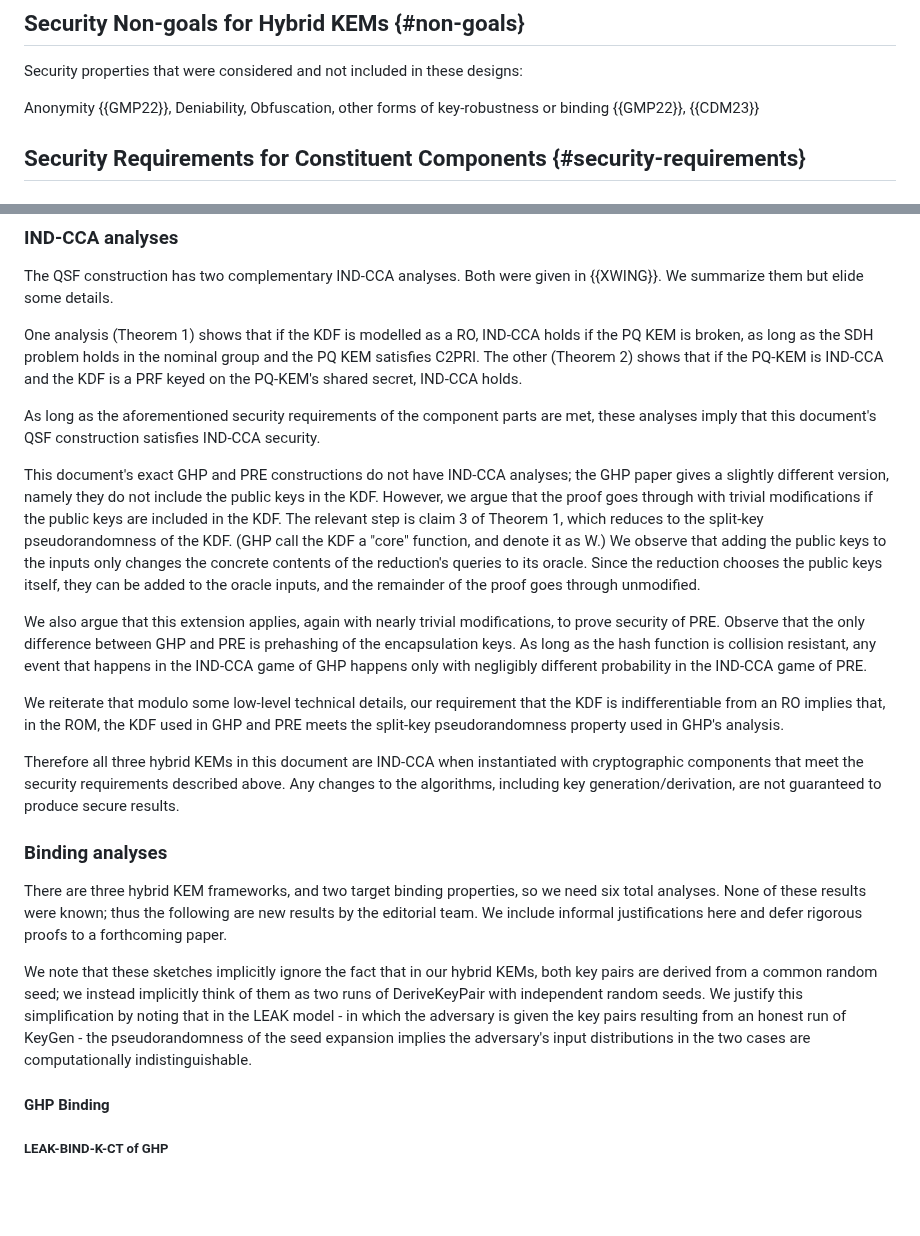
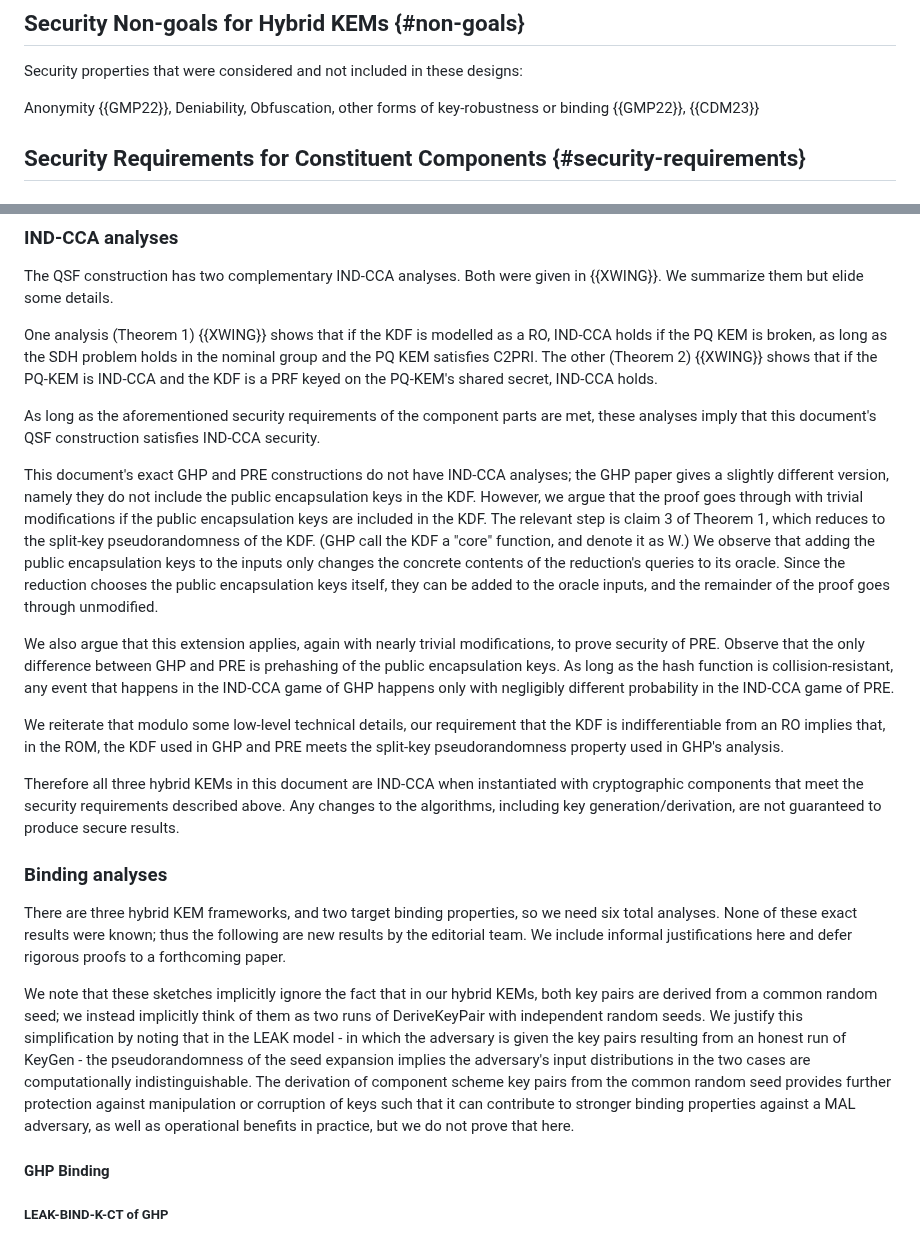
Before and after one commit to cfrg/draft-irtf-cfrg-hybrid-kems, a Markdown page: draft-irtf-cfrg-hybrid-kems.md, 2 parts joined by grey strips. Drawn GitHub-style; blank space fills up the shorter version.

Commit message:
Some todos and notes and added lines

```diff
--- a/draft-irtf-cfrg-hybrid-kems.md
+++ b/draft-irtf-cfrg-hybrid-kems.md
@@ -788,6 +788,9 @@ Security properties that were considered and not included in these designs:
 Anonymity {{GMP22}}, Deniability, Obfuscation, other forms of key-robustness
 or binding {{GMP22}}, {{CDM23}}
 
+<!-- todo: distinguish key binding from the things we call X-BIND-K-[CT/PK]
+above but haven't explained yet -->
+
 ## Security Requirements for Constituent Components {#security-requirements}
 
 ### Security Requirements for KEMs {#security-kems}
@@ -884,38 +887,40 @@ digest of the encapsulation keys.  This function MUST be collision-resistant.
 The QSF construction has two complementary IND-CCA analyses. Both were given
 in {{XWING}}. We summarize them but elide some details.
 
-One analysis (Theorem 1) shows that if the KDF is modelled as a RO, IND-CCA
-holds if the PQ KEM is broken, as long as the SDH problem holds in the
-nominal group and the PQ KEM satisfies C2PRI. The other (Theorem 2) shows
-that if the PQ-KEM is IND-CCA and the KDF is a PRF keyed on the PQ-KEM's
-shared secret, IND-CCA holds.
+One analysis (Theorem 1) {{XWING}} shows that if the KDF is modelled as a RO,
+IND-CCA holds if the PQ KEM is broken, as long as the SDH problem holds in
+the nominal group and the PQ KEM satisfies C2PRI. The other (Theorem 2)
+{{XWING}} shows that if the PQ-KEM is IND-CCA and the KDF is a PRF keyed on
+the PQ-KEM's shared secret, IND-CCA holds.
 
 As long as the aforementioned security requirements of the component parts
 are met, these analyses imply that this document's QSF construction satisfies
 IND-CCA security.
 
-This document's exact GHP and PRE constructions do not have IND-CCA
-analyses; the GHP paper gives a slightly different version, namely they do
-not include the public keys in the KDF. However, we argue that the proof goes
-through with trivial modifications if the public keys are included in the
-KDF. The relevant step is claim 3 of Theorem 1, which reduces to the
-split-key pseudorandomness of the KDF. (GHP call the KDF a "core" function,
-and denote it as W.) We observe that adding the public keys to the inputs
-only changes the concrete contents of the reduction's queries to its
-oracle. Since the reduction chooses the public keys itself, they can be added
-to the oracle inputs, and the remainder of the proof goes through unmodified.
+This document's exact GHP and PRE constructions do not have IND-CCA analyses;
+the GHP paper gives a slightly different version, namely they do not include
+the public encapsulation keys in the KDF. However, we argue that the proof
+goes through with trivial modifications if the public encapsulation keys are
+included in the KDF. The relevant step is claim 3 of Theorem 1, which reduces
+to the split-key pseudorandomness of the KDF. (GHP call the KDF a "core"
+function, and denote it as W.) We observe that adding the public
+encapsulation keys to the inputs only changes the concrete contents of the
+reduction's queries to its oracle. Since the reduction chooses the public
+encapsulation keys itself, they can be added to the oracle inputs, and the
+remainder of the proof goes through unmodified.
 
 We also argue that this extension applies, again with nearly trivial
 modifications, to prove security of PRE. Observe that the only difference
-between GHP and PRE is prehashing of the encapsulation keys. As long as the
-hash function is collision resistant, any event that happens in the IND-CCA
-game of GHP happens only with negligibly different probability in the IND-CCA
-game of PRE.
+between GHP and PRE is prehashing of the public encapsulation keys. As long
+as the hash function is collision-resistant, any event that happens in the
+IND-CCA game of GHP happens only with negligibly different probability in the
+IND-CCA game of PRE.
 
 We reiterate that modulo some low-level technical details, our requirement
 that the KDF is indifferentiable from an RO implies that, in the ROM, the KDF
 used in GHP and PRE meets the split-key pseudorandomness property used in
-GHP's analysis.
+GHP's analysis. <!-- TODO: apparently there is no good citation for this
+foklore, maybe we can explicitly lay it out -->
 
 Therefore all three hybrid KEMs in this document are IND-CCA when
 instantiated with cryptographic components that meet the security
@@ -925,7 +930,7 @@ generation/derivation, are not guaranteed to produce secure results.
 ### Binding analyses
 
 There are three hybrid KEM frameworks, and two target binding properties, so
-we need six total analyses. None of these results were known; thus the
+we need six total analyses. None of these exact results were known; thus the
 following are new results by the editorial team. We include informal
 justifications here and defer rigorous proofs to a forthcoming paper.
 
@@ -935,7 +940,14 @@ implicitly think of them as two runs of DeriveKeyPair with independent random
 seeds.  We justify this simplification by noting that in the LEAK model - in
 which the adversary is given the key pairs resulting from an honest run of
 KeyGen - the pseudorandomness of the seed expansion implies the adversary's
-input distributions in the two cases are computationally indistinguishable.
+input distributions in the two cases are computationally
+indistinguishable. The derivation of component scheme key pairs from the
+common random seed provides further protection against manipulation or
+corruption of keys such that it can contribute to stronger binding properties
+against a MAL adversary, as well as operational benefits in practice, but we
+do not prove that here. <!-- TODO: if we can prove MAL for some of these,
+should we do that here? OTherwise we should link to the QSF MAL-BIND proofs
+in the X-Wing eprint, if we ever get that updated... -->
 
 #### GHP Binding
 
```
